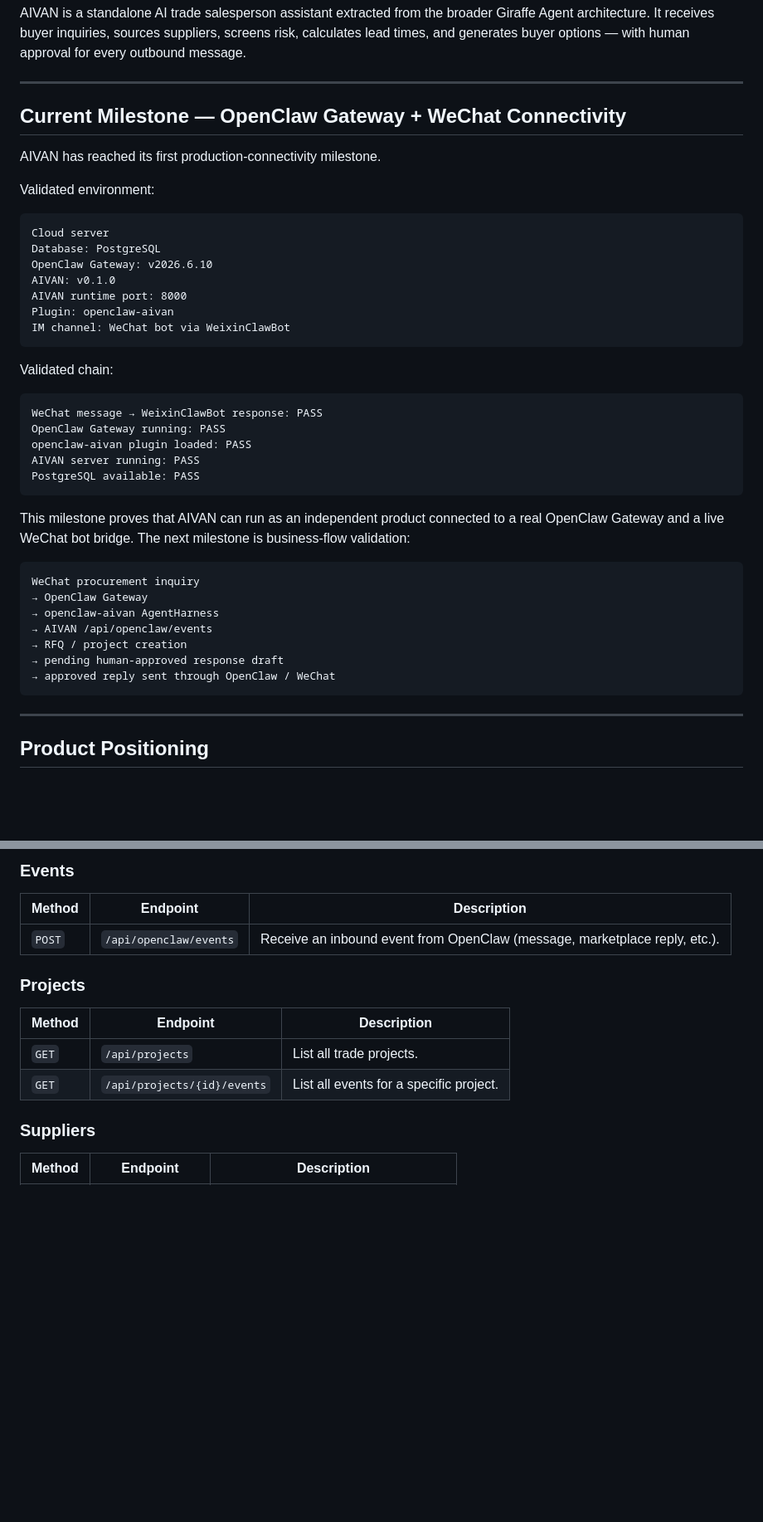
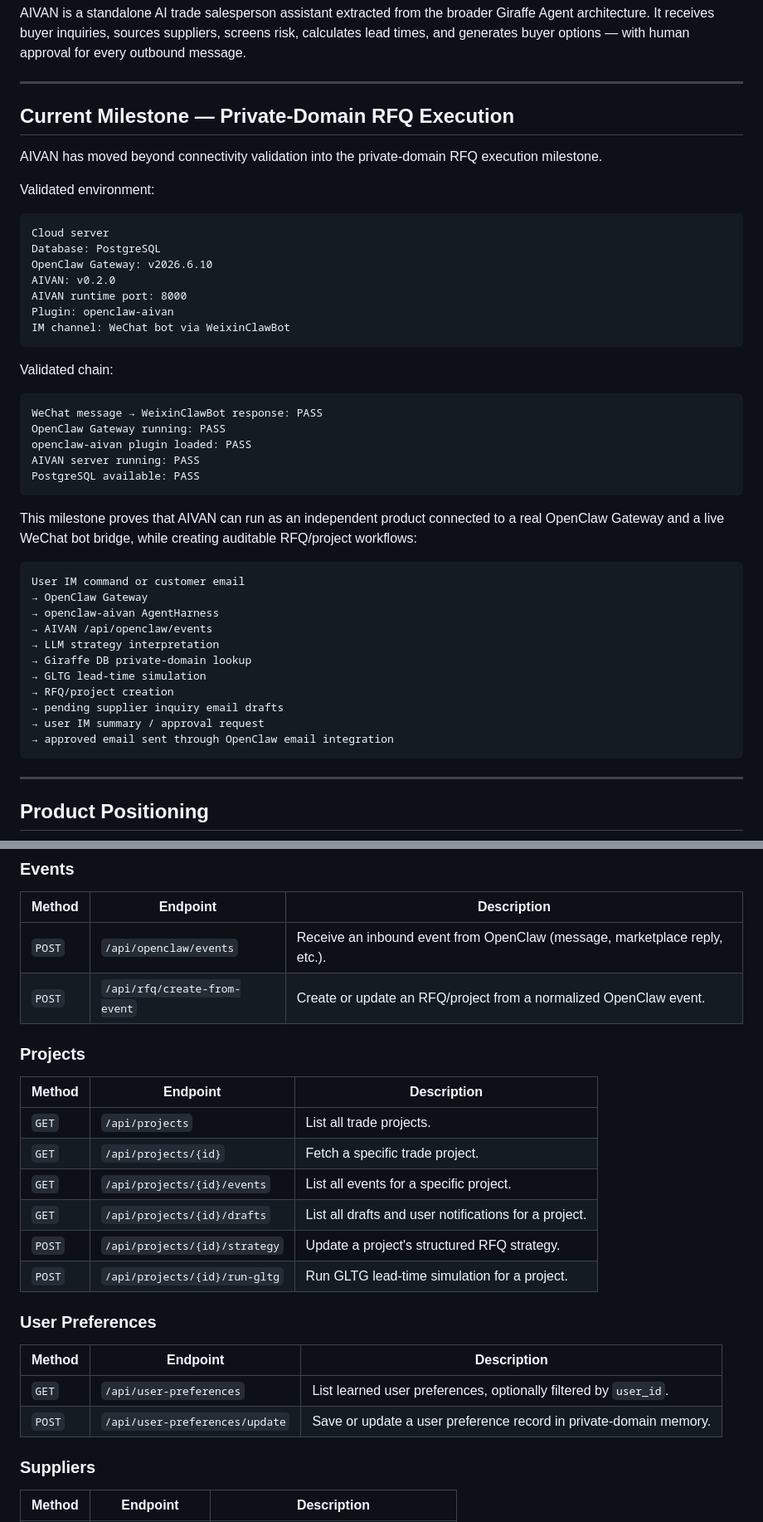
Before and after one commit to GiraffeTechnology/aivan, a Markdown page: README.md, 2 parts joined by grey strips. Shown at 83% size. Drawn GitHub-style; blank space fills up the shorter version.

````diff
--- a/README.md
+++ b/README.md
@@ -6,9 +6,9 @@ AIVAN is a standalone AI trade salesperson assistant extracted from the broader
 
 ---
 
-## Current Milestone — OpenClaw Gateway + WeChat Connectivity
+## Current Milestone — Private-Domain RFQ Execution
 
-AIVAN has reached its first production-connectivity milestone.
+AIVAN has moved beyond connectivity validation into the private-domain RFQ execution milestone.
 
 Validated environment:
 
@@ -16,7 +16,7 @@ Validated environment:
 Cloud server
 Database: PostgreSQL
 OpenClaw Gateway: v2026.6.10
-AIVAN: v0.1.0
+AIVAN: v0.2.0
 AIVAN runtime port: 8000
 Plugin: openclaw-aivan
 IM channel: WeChat bot via WeixinClawBot
@@ -32,16 +32,20 @@ AIVAN server running: PASS
 PostgreSQL available: PASS
 ```
 
-This milestone proves that AIVAN can run as an independent product connected to a real OpenClaw Gateway and a live WeChat bot bridge. The next milestone is business-flow validation:
+This milestone proves that AIVAN can run as an independent product connected to a real OpenClaw Gateway and a live WeChat bot bridge, while creating auditable RFQ/project workflows:
 
 ```text
-WeChat procurement inquiry
+User IM command or customer email
 → OpenClaw Gateway
 → openclaw-aivan AgentHarness
 → AIVAN /api/openclaw/events
-→ RFQ / project creation
-→ pending human-approved response draft
-→ approved reply sent through OpenClaw / WeChat
+→ LLM strategy interpretation
+→ Giraffe DB private-domain lookup
+→ GLTG lead-time simulation
+→ RFQ/project creation
+→ pending supplier inquiry email drafts
+→ user IM summary / approval request
+→ approved email sent through OpenClaw email integration
 ```
 
 ---
@@ -530,13 +588,25 @@ The AIVAN server exposes a REST API on `http://127.0.0.1:8765` by default. Serve
 | Method | Endpoint | Description |
 |---|---|---|
 | `POST` | `/api/openclaw/events` | Receive an inbound event from OpenClaw (message, marketplace reply, etc.). |
+| `POST` | `/api/rfq/create-from-event` | Create or update an RFQ/project from a normalized OpenClaw event. |
 
 ### Projects
 
 | Method | Endpoint | Description |
 |---|---|---|
 | `GET` | `/api/projects` | List all trade projects. |
+| `GET` | `/api/projects/{id}` | Fetch a specific trade project. |
 | `GET` | `/api/projects/{id}/events` | List all events for a specific project. |
+| `GET` | `/api/projects/{id}/drafts` | List all drafts and user notifications for a project. |
+| `POST` | `/api/projects/{id}/strategy` | Update a project's structured RFQ strategy. |
+| `POST` | `/api/projects/{id}/run-gltg` | Run GLTG lead-time simulation for a project. |
+
+### User Preferences
+
+| Method | Endpoint | Description |
+|---|---|---|
+| `GET` | `/api/user-preferences` | List learned user preferences, optionally filtered by `user_id`. |
+| `POST` | `/api/user-preferences/update` | Save or update a user preference record in private-domain memory. |
 
 ### Suppliers
 
````
Also changed, not shown: other parts of README.md (+56 -2 lines).
